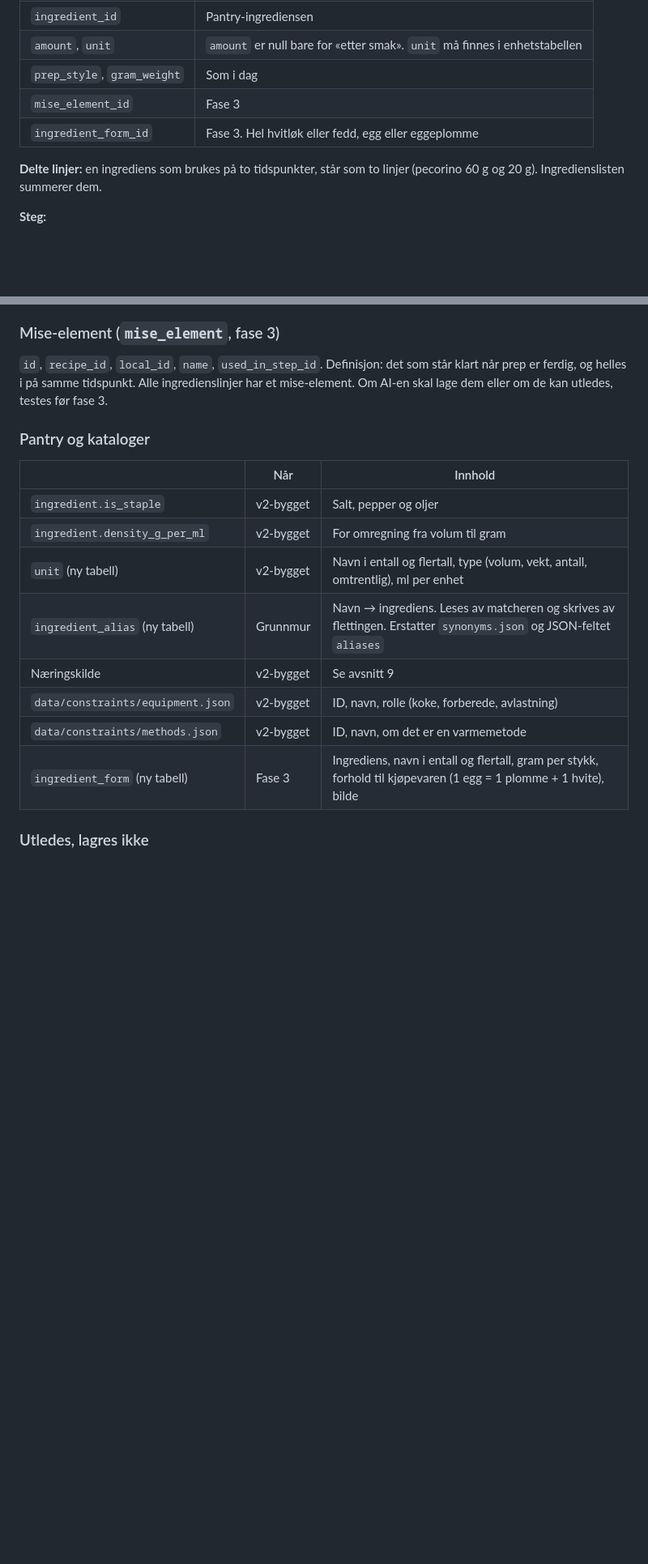
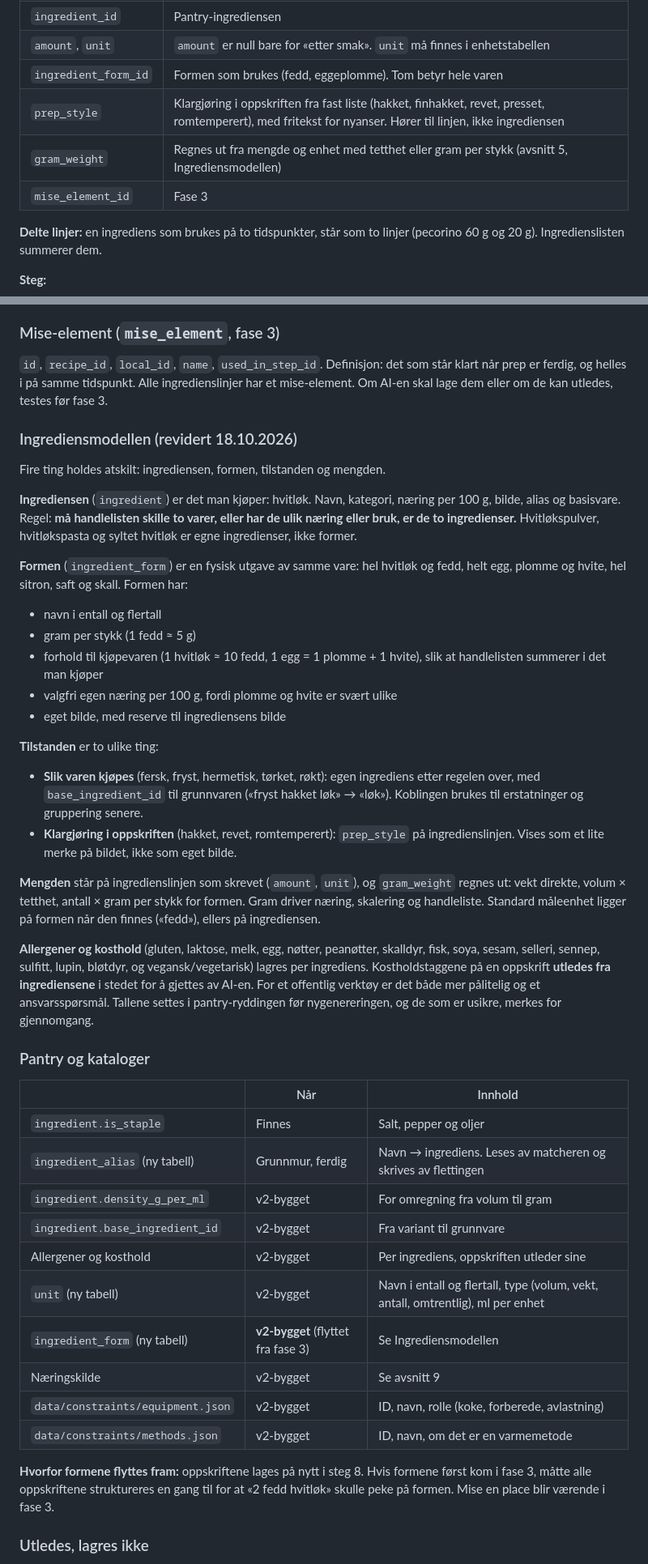
Before and after one commit to pedal88/thelazychef, a Markdown page: docs/RECIPE_MODEL_V2.md, 2 parts joined by grey strips. Shown at 81% size. Drawn GitHub-style; blank space fills up the shorter version.

```diff
--- a/docs/RECIPE_MODEL_V2.md
+++ b/docs/RECIPE_MODEL_V2.md
@@ -84,9 +84,10 @@ Nye tabeller erstatter `recipe_ingredient` og `instruction`. De gamle beholdes b
 | `component_id` | Fremmednøkkel, ikke fritekst |
 | `ingredient_id` | Pantry-ingrediensen |
 | `amount`, `unit` | `amount` er null bare for «etter smak». `unit` må finnes i enhetstabellen |
-| `prep_style`, `gram_weight` | Som i dag |
+| `ingredient_form_id` | Formen som brukes (fedd, eggeplomme). Tom betyr hele varen |
+| `prep_style` | Klargjøring i oppskriften fra fast liste (hakket, finhakket, revet, presset, romtemperert), med fritekst for nyanser. Hører til linjen, ikke ingrediensen |
+| `gram_weight` | Regnes ut fra mengde og enhet med tetthet eller gram per stykk (avsnitt 5, Ingrediensmodellen) |
 | `mise_element_id` | Fase 3 |
-| `ingredient_form_id` | Fase 3. Hel hvitløk eller fedd, egg eller eggeplomme |
 
 **Delte linjer:** en ingrediens som brukes på to tidspunkter, står som to linjer (pecorino 60 g og 20 g). Ingredienslisten summerer dem.
 
@@ -117,18 +118,43 @@ Alle koblinger får `ON DELETE CASCADE`, slik at sletting av en oppskrift eller
 
 `id`, `recipe_id`, `local_id`, `name`, `used_in_step_id`. Definisjon: det som står klart når prep er ferdig, og helles i på samme tidspunkt. Alle ingredienslinjer har et mise-element. Om AI-en skal lage dem eller om de kan utledes, testes før fase 3.
 
+### Ingrediensmodellen (revidert 18.10.2026)
+
+Fire ting holdes atskilt: ingrediensen, formen, tilstanden og mengden.
+
+**Ingrediensen** (`ingredient`) er det man kjøper: hvitløk. Navn, kategori, næring per 100 g, bilde, alias og basisvare. Regel: **må handlelisten skille to varer, eller har de ulik næring eller bruk, er de to ingredienser.** Hvitløkspulver, hvitløkspasta og syltet hvitløk er egne ingredienser, ikke former.
+
+**Formen** (`ingredient_form`) er en fysisk utgave av samme vare: hel hvitløk og fedd, helt egg, plomme og hvite, hel sitron, saft og skall. Formen har:
+- navn i entall og flertall
+- gram per stykk (1 fedd ≈ 5 g)
+- forhold til kjøpevaren (1 hvitløk ≈ 10 fedd, 1 egg = 1 plomme + 1 hvite), slik at handlelisten summerer i det man kjøper
+- valgfri egen næring per 100 g, fordi plomme og hvite er svært ulike
+- eget bilde, med reserve til ingrediensens bilde
+
+**Tilstanden** er to ulike ting:
+- **Slik varen kjøpes** (fersk, fryst, hermetisk, tørket, røkt): egen ingrediens etter regelen over, med `base_ingredient_id` til grunnvaren («fryst hakket løk» → «løk»). Koblingen brukes til erstatninger og gruppering senere.
+- **Klargjøring i oppskriften** (hakket, revet, romtemperert): `prep_style` på ingredienslinjen. Vises som et lite merke på bildet, ikke som eget bilde.
+
+**Mengden** står på ingredienslinjen som skrevet (`amount`, `unit`), og `gram_weight` regnes ut: vekt direkte, volum × tetthet, antall × gram per stykk for formen. Gram driver næring, skalering og handleliste. Standard måleenhet ligger på formen når den finnes («fedd»), ellers på ingrediensen.
+
+**Allergener og kosthold** (gluten, laktose, melk, egg, nøtter, peanøtter, skalldyr, fisk, soya, sesam, selleri, sennep, sulfitt, lupin, bløtdyr, og vegansk/vegetarisk) lagres per ingrediens. Kostholdstaggene på en oppskrift **utledes fra ingrediensene** i stedet for å gjettes av AI-en. For et offentlig verktøy er det både mer pålitelig og et ansvarsspørsmål. Tallene settes i pantry-ryddingen før nygenereringen, og de som er usikre, merkes for gjennomgang.
+
 ### Pantry og kataloger
 
 | | Når | Innhold |
 |---|---|---|
-| `ingredient.is_staple` | v2-bygget | Salt, pepper og oljer |
+| `ingredient.is_staple` | Finnes | Salt, pepper og oljer |
+| `ingredient_alias` (ny tabell) | Grunnmur, ferdig | Navn → ingrediens. Leses av matcheren og skrives av flettingen |
 | `ingredient.density_g_per_ml` | v2-bygget | For omregning fra volum til gram |
+| `ingredient.base_ingredient_id` | v2-bygget | Fra variant til grunnvare |
+| Allergener og kosthold | v2-bygget | Per ingrediens, oppskriften utleder sine |
 | `unit` (ny tabell) | v2-bygget | Navn i entall og flertall, type (volum, vekt, antall, omtrentlig), ml per enhet |
-| `ingredient_alias` (ny tabell) | Grunnmur | Navn → ingrediens. Leses av matcheren og skrives av flettingen. Erstatter `synonyms.json` og JSON-feltet `aliases` |
+| `ingredient_form` (ny tabell) | **v2-bygget** (flyttet fra fase 3) | Se Ingrediensmodellen |
 | Næringskilde | v2-bygget | Se avsnitt 9 |
 | `data/constraints/equipment.json` | v2-bygget | ID, navn, rolle (koke, forberede, avlastning) |
 | `data/constraints/methods.json` | v2-bygget | ID, navn, om det er en varmemetode |
-| `ingredient_form` (ny tabell) | Fase 3 | Ingrediens, navn i entall og flertall, gram per stykk, forhold til kjøpevaren (1 egg = 1 plomme + 1 hvite), bilde |
+
+**Hvorfor formene flyttes fram:** oppskriftene lages på nytt i steg 8. Hvis formene først kom i fase 3, måtte alle oppskriftene struktureres en gang til for at «2 fedd hvitløk» skulle peke på formen. Mise en place blir værende i fase 3.
 
 ### Utledes, lagres ikke
 
```
Also changed, not shown: other parts of docs/RECIPE_MODEL_V2.md (+12 -9 lines).
